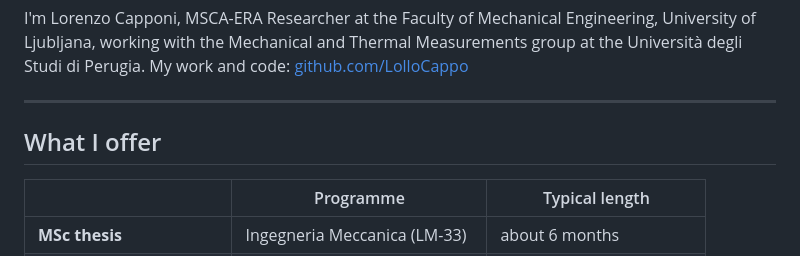
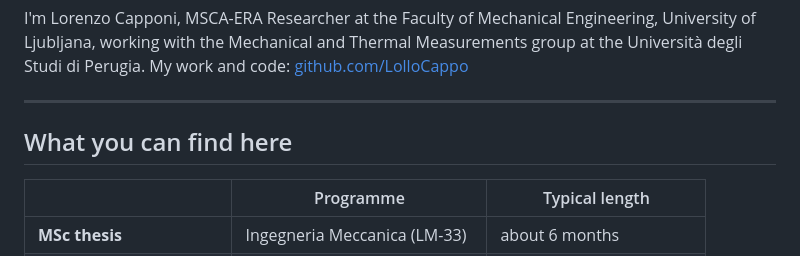
Before and after one commit to LolloCappo/student-hub, a Markdown page: README.md, the part around the change. Rendered like a GitHub page.

```diff
--- a/README.md
+++ b/README.md
@@ -8,7 +8,7 @@ I'm Lorenzo Capponi, MSCA-ERA Researcher at the Faculty of Mechanical Engineerin
 
 ---
 
-## What I offer
+## What you can find here
 
 | | Programme | Typical length |
 |---|---|---|
```
